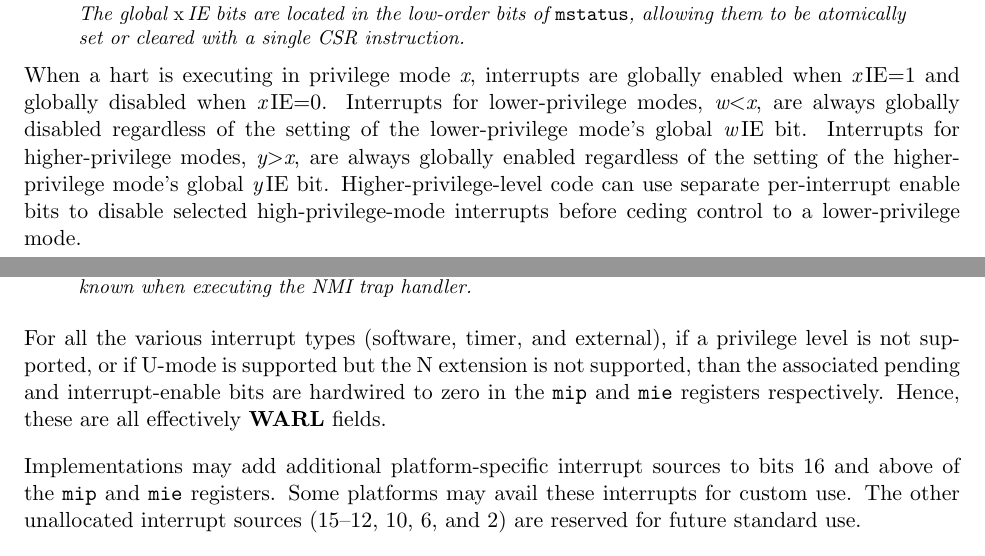
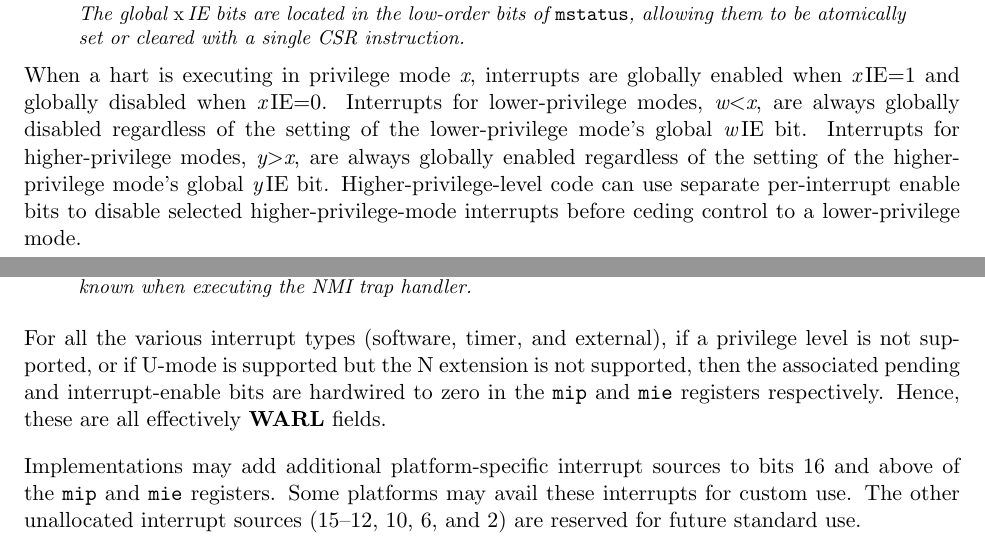
Before and after one commit to riscv/riscv-isa-manual, a LaTeX thesis (src/riscv-privileged.tex, which reads src/machine.tex): two parts of pages 26 and 37 of 95, joined at a grey line, cut so that both start at the same text. Compiled offline with pdfLaTeX.

Commit message:
Fix typos.

```diff
--- a/src/machine.tex
+++ b/src/machine.tex
@@ -530,7 +530,7 @@ lower-privilege mode's global {\em w}\,IE bit.  Interrupts for
 higher-privilege modes, {\em y}$>${\em x}, are always globally enabled
 regardless of the setting of the higher-privilege mode's global {\em
   y}\,IE bit.  Higher-privilege-level code can use separate
-per-interrupt enable bits to disable selected high-privilege-mode
+per-interrupt enable bits to disable selected higher-privilege-mode
 interrupts before ceding control to a lower-privilege mode.
 
 \begin{commentary}
@@ -1377,7 +1377,7 @@ trap handler.
 
 For all the various interrupt types (software, timer, and external),
 if a privilege level is not supported, or if U-mode is supported but
-the N extension is not supported, than the associated pending and
+the N extension is not supported, then the associated pending and
 interrupt-enable bits are hardwired to zero in the {\tt mip} and {\tt
   mie} registers respectively.  Hence, these are all effectively
 \warl\ fields.
```
